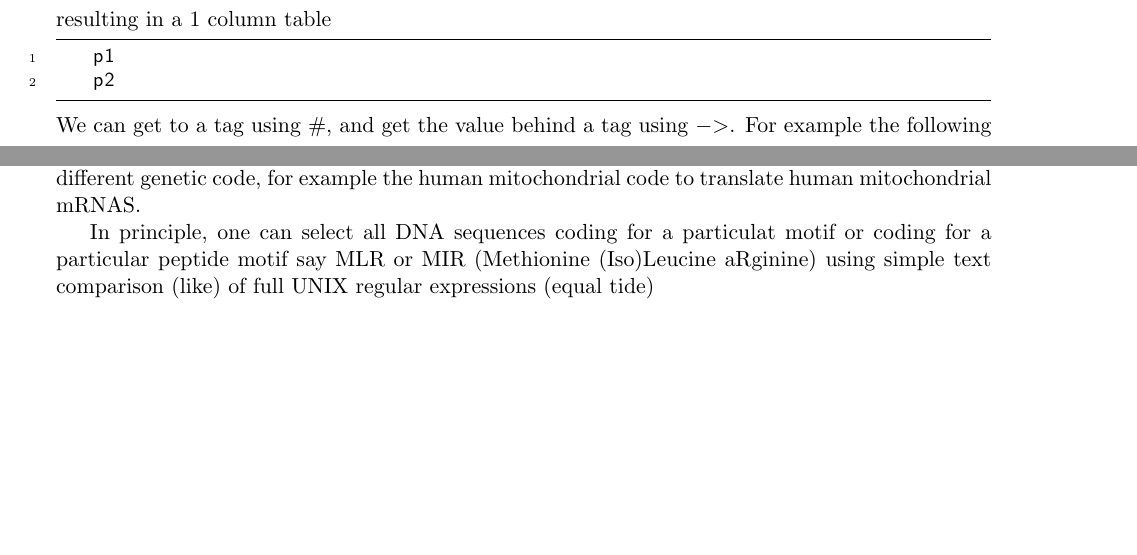
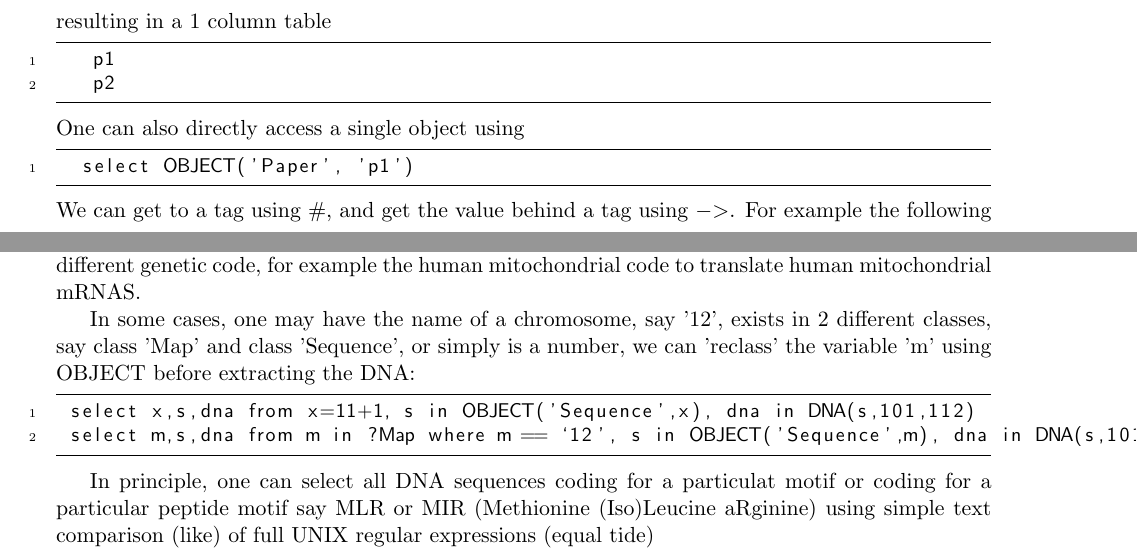
Before and after one commit to ncbi/AceView, a LaTeX paper (wbql/bql.tex): two parts of pages 6 and 18 of 24, joined at a grey line, cut so that both start at the same text, the shorter picture padded with empty space. Compiled offline with pdfLaTeX.

Commit message:
bql OBJECT

```diff
--- a/wbql/bql.tex
+++ b/wbql/bql.tex
@@ -291,6 +291,10 @@ resulting in a 1 column table
 \BL
    p1
    p2
+\end{lstlisting}
+One can also directly access a single object using
+\BL
+  select OBJECT('Paper', 'p1')
 \end{lstlisting}
 We can get to a tag using $\#$, and get the value behind a tag using $-$$>$. For example the following query
 \BL
@@ -959,6 +964,15 @@ Notice that acedb will translate nuclear DNA using the standard genetic code,
 but if the relevant standardized information has been provided in the database,
 it will translate some sequences using a different genetic code,
 for example the human mitochondrial code to translate human mitochondrial mRNAS.
+
+In some cases, one may have the name of a chromosome, say '12', exists in 2 different classes,
+say class 'Map' and class 'Sequence', or simply is a number,
+we can 'reclass' the  variable 'm' using OBJECT before extracting the DNA:
+\BL
+ select x,s,dna from x=11+1, s in OBJECT('Sequence',x), dna in DNA(s,101,112)
+ select m,s,dna from m in ?Map where m == `12', s in OBJECT('Sequence',m), dna in DNA(s,101,112)
+\end{lstlisting}
+
 
 In principle, one can select all DNA sequences coding for a particulat motif
 or coding for a particular peptide motif
```
Also changed, not shown: wbql/bql.pdf, wbql/bql.tex (1 more changed lines).
